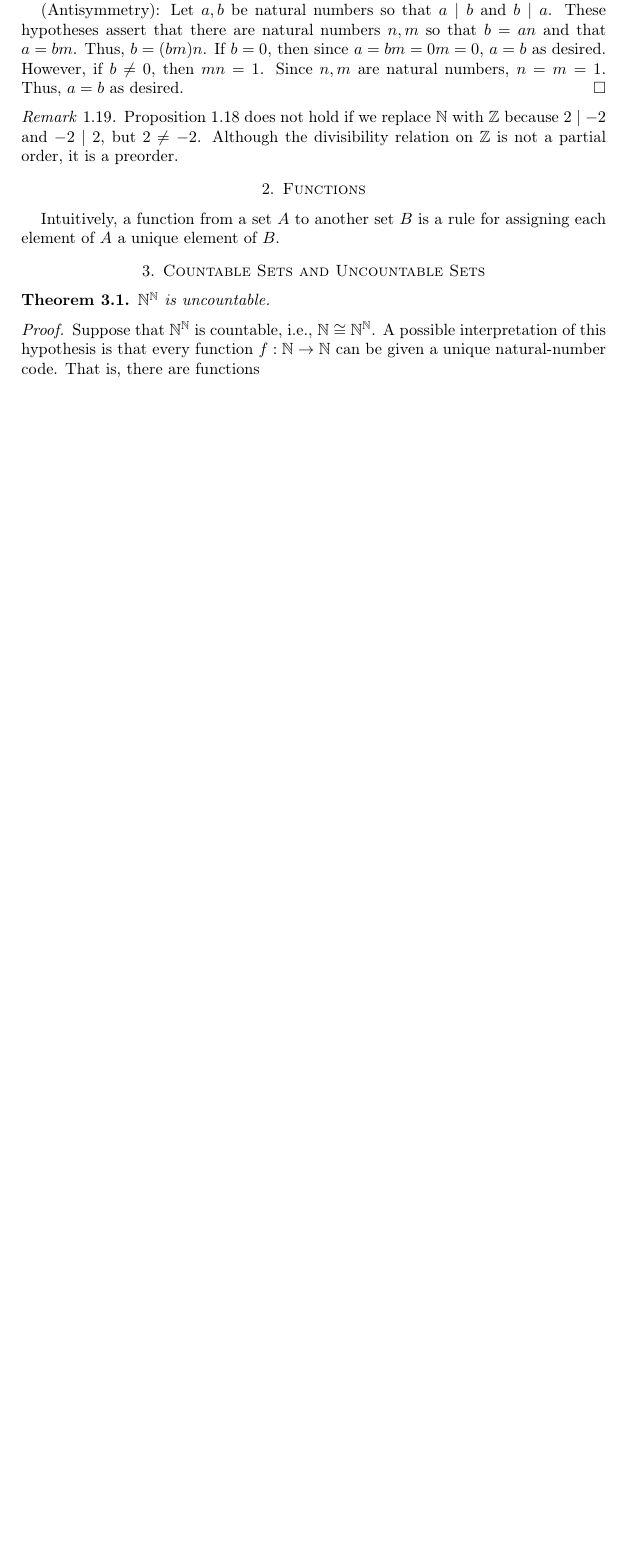
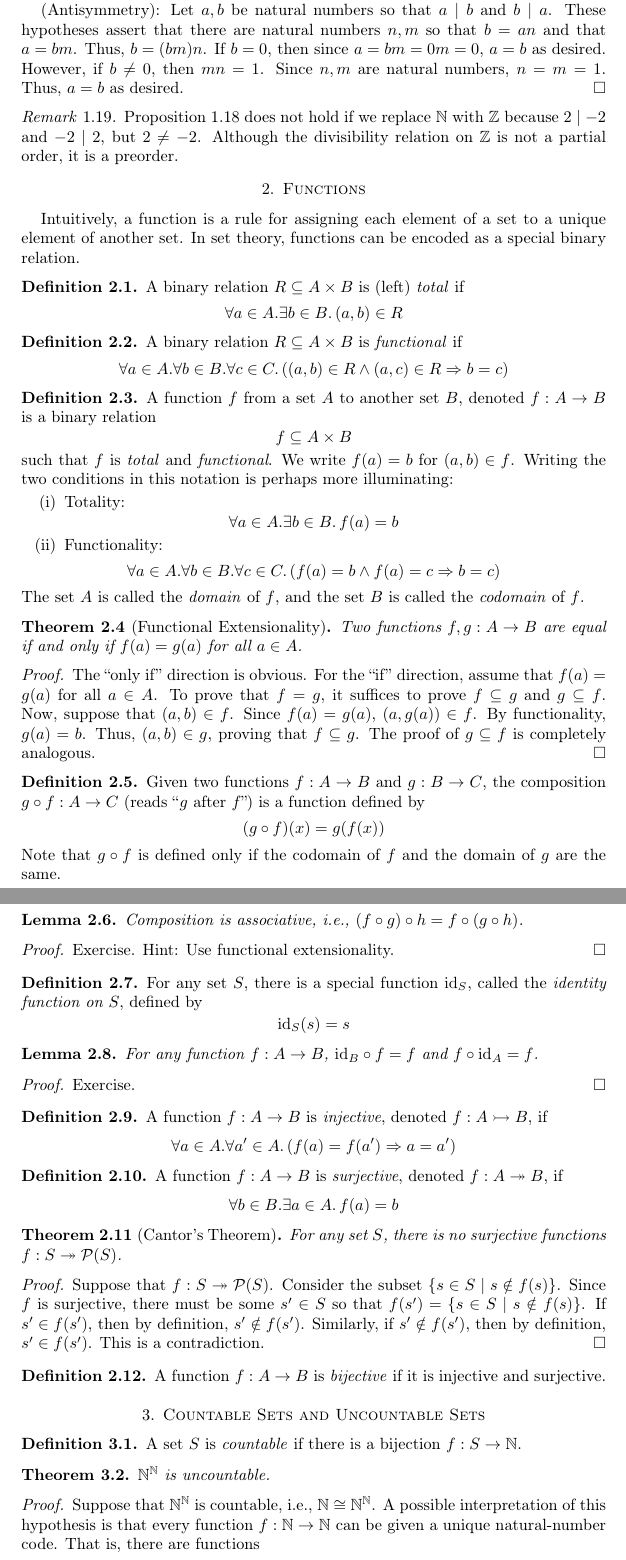
Before and after one commit to frankt716/cse-191-fall23, a LaTeX paper (rec08/paper.tex): part of page 3 of 3 before the commit and two parts of pages 3 and 4 of 5 after it, the two joined at a grey line, cut so that both start at the same text, the shorter picture padded with empty space. Compiled offline with pdfLaTeX.

Commit message:
cantor thm

```diff
--- a/rec08/paper.tex
+++ b/rec08/paper.tex
@@ -175,10 +175,126 @@
 \section{Functions}
 \label{sec:functions}
 
-Intuitively, a function from a set $A$ to another set $B$ is a rule for assigning each element of $A$ a unique element of $B$.
+Intuitively, a function is a rule for assigning each element of a set to a unique element of another set.
+In set theory, functions can be encoded as a special binary relation.
+
+\begin{defn}
+  A binary relation $R \subseteq A \times B$ is (left) \emph{total} if
+  \[
+    \forall a \in A.\exists b \in B.\,(a,b) \in R
+  \]
+\end{defn}
+
+\begin{defn}
+  A binary relation $R \subseteq A \times B$ is \emph{functional} if
+  \[
+    \forall a \in A.\forall b \in B.\forall c \in C.\,((a,b) \in R \wedge (a,c) \in R \imp b = c)
+  \]
+\end{defn}
+
+\begin{defn}
+  A function $f$ from a set $A$ to another set $B$, denoted $f : A \to B$ is a binary relation
+  \[
+    f \subseteq A \times B
+  \]
+  such that $f$ is \emph{total} and \emph{functional}.
+  We write $f(a) = b$ for $(a,b) \in f$.
+  Writing the two conditions in this notation is perhaps more illuminating:
+  \begin{enumerate}
+  \item Totality:
+    \[
+      \forall a \in A.\exists b \in B.\,f(a) = b
+    \]
+  \item Functionality:
+    \[
+      \forall a \in A.\forall b \in B.\forall c \in C.\,(f(a) = b \wedge f(a) = c \imp b = c)
+    \]
+  \end{enumerate}
+  The set $A$ is called the \emph{domain} of $f$, and the set $B$ is called the \emph{codomain} of $f$.
+\end{defn}
+
+\begin{thm}[Functional Extensionality]
+  Two functions $f,g : A \to B$ are equal if and only if $f(a) = g(a)$ for all $a \in A$.
+\end{thm}
+\begin{proof}
+  The ``only if'' direction is obvious.
+  For the ``if'' direction, assume that $f(a) = g(a)$ for all $a \in A$.
+  To prove that $f = g$, it suffices to prove $f \subseteq g$ and $g \subseteq f$.
+  Now, suppose that $(a,b) \in f$.
+  Since $f(a) = g(a)$, $(a, g(a)) \in f$.
+  By functionality, $g(a) = b$.
+  Thus, $(a,b) \in g$, proving that $f \subseteq g$.
+  The proof of $g \subseteq f$ is completely analogous.
+\end{proof}
+
+\begin{defn}
+  Given two functions $f : A \to B$ and $g : B \to C$, the composition $g \circ f : A \to C$ (reads ``$g$ after $f$'') is a function defined by
+  \[
+    (g \circ f)(x) = g(f(x))
+  \]
+  Note that $g \circ f$ is defined only if the codomain of $f$ and the domain of $g$ are the same.
+\end{defn}
+
+\begin{lem}
+  Composition is associative, i.e., $(f \circ g) \circ h = f \circ (g \circ h)$.
+\end{lem}
+\begin{proof}
+  Exercise.
+  Hint: Use functional extensionality.
+\end{proof}
+
+\begin{defn}
+  For any set $S$, there is a special function $\id_{S}$, called the \emph{identity function on $S$}, defined by
+  \[
+    \id_{S}(s) = s
+  \]
+\end{defn}
+
+\begin{lem}
+  For any function $f : A \to B$, $\id_{B} \circ f = f$ and $f \circ \id_{A} = f$.
+\end{lem}
+\begin{proof}
+  Exercise.
+\end{proof}
+
+\begin{defn}
+  A function $f : A \to B$ is \emph{injective}, denoted $f : A \mono B$, if
+  \[
+    \forall a \in A.\forall a' \in A.\,(f(a) = f(a') \imp a = a')
+  \]
+\end{defn}
+
+\begin{defn}
+  A function $f : A \to B$ is \emph{surjective}, denoted $f : A \epi B$, if
+  \[
+    \forall b \in B.\exists a \in A.\,f(a) = b
+  \]
+\end{defn}
+
+\begin{thm}[Cantor's Theorem]
+  For any set $S$, there is no surjective functions $f : S \epi \cP(S)$.
+\end{thm}
+\begin{proof}
+  Suppose that $f : S \epi \cP(S)$.
+  Consider the subset $\{s \in S \mid s \notin f(s)\}$.
+  Since $f$ is surjective, there must be some $s' \in S$ so that $f(s') = \{s \in S \mid s \notin f(s)\}$.
+  If $s' \in f(s')$, then by definition, $s' \notin f(s')$.
+  Similarly, if $s' \notin f(s')$, then by definition, $s' \in f(s')$.
+  This is a contradiction.
+\end{proof}
+
+\begin{defn}
+  A function $f : A \to B$ is \emph{bijective} if it is injective and surjective.
+\end{defn}
+
+
 
 \section{Countable Sets and Uncountable Sets}
 \label{sec:countable-sets-and-uncountable-sets}
+
+\begin{defn}
+  A set $S$ is \emph{countable} if there is a bijection $f : S \to \dN$.
+\end{defn}
 
 \begin{thm}\label{thm:function-space-uncountable}
   $\dN^{\dN}$ is uncountable.
```
Also changed, not shown: rec08/paper.pdf.
